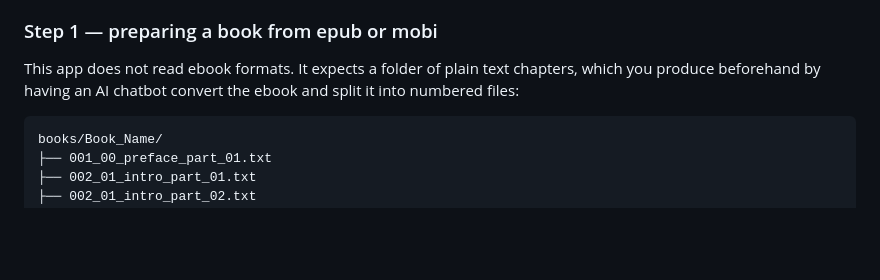
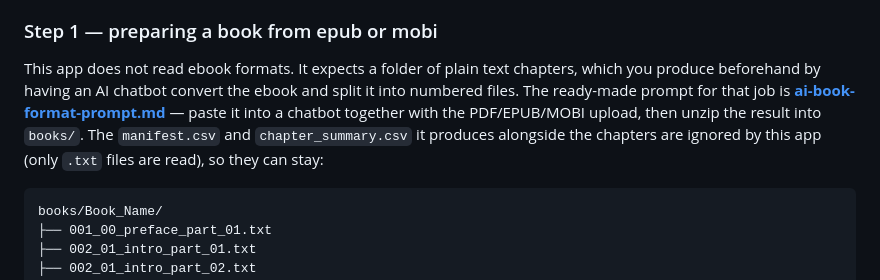
Before and after one commit to paka92/text2audiobook-webapp, a Markdown page: README.md, the part around the change. Drawn GitHub-style; blank space fills up the shorter version.

````diff
--- a/README.md
+++ b/README.md
@@ -61,7 +61,11 @@ transcoding — no network, no quota, repeatable as often as you like.
 
 This app does not read ebook formats. It expects a folder of plain text chapters,
 which you produce beforehand by having an AI chatbot convert the ebook and split
-it into numbered files:
+it into numbered files. The ready-made prompt for that job is
+**[ai-book-format-prompt.md](ai-book-format-prompt.md)** — paste it into a
+chatbot together with the PDF/EPUB/MOBI upload, then unzip the result into
+`books/`. The `manifest.csv` and `chapter_summary.csv` it produces alongside the
+chapters are ignored by this app (only `.txt` files are read), so they can stay:
 
 ```
 books/Book_Name/
````
Also changed, not shown: ai-book-format-prompt.md (added, +546 -0 lines).
